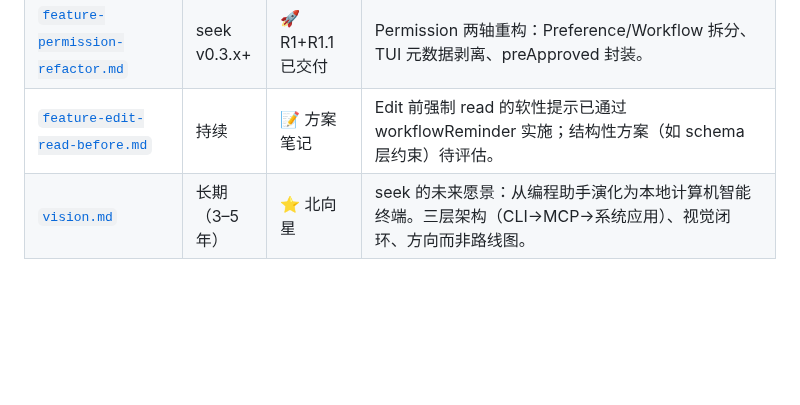
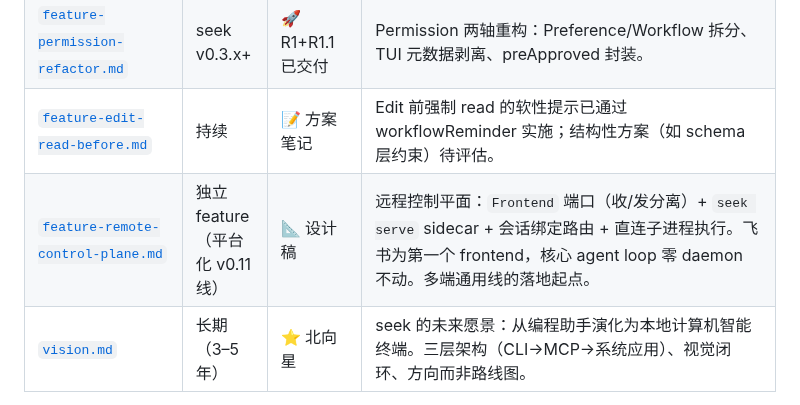
Before and after one commit to whyiyhw/seek, a Markdown page: docs/prd/README.md, the part around the change. Drawn GitHub-style; blank space fills up the shorter version.

```diff
--- a/docs/prd/README.md
+++ b/docs/prd/README.md
@@ -37,6 +37,7 @@
 | [`feature-webfetch.md`](feature-webfetch.md) | seek v0.3.x+ | 🚀 已交付 | WebFetch HTTPS GET 工具，专为 plan-analyze 设计的 SSRF 防御外部文档读取路径。gzip 解码 + HTML 渲染 + 私网 IP 拦截。 |
 | [`feature-permission-refactor.md`](feature-permission-refactor.md) | seek v0.3.x+ | 🚀 R1+R1.1 已交付 | Permission 两轴重构：Preference/Workflow 拆分、TUI 元数据剥离、preApproved 封装。 |
 | [`feature-edit-read-before.md`](feature-edit-read-before.md) | 持续 | 📝 方案笔记 | Edit 前强制 read 的软性提示已通过 workflowReminder 实施；结构性方案（如 schema 层约束）待评估。 |
+| [`feature-remote-control-plane.md`](feature-remote-control-plane.md) | 独立 feature（平台化 v0.11 线） | 📐 设计稿 | 远程控制平面：`Frontend` 端口（收/发分离）+ `seek serve` sidecar + 会话绑定路由 + 直连子进程执行。飞书为第一个 frontend，核心 agent loop 零 daemon 不动。多端通用线的落地起点。 |
 | [`vision.md`](vision.md) | 长期（3–5 年） | ⭐ 北向星 | seek 的未来愿景：从编程助手演化为本地计算机智能终端。三层架构（CLI→MCP→系统应用）、视觉闭环、方向而非路线图。 |
 
 > **归档 PRD**：被取代或彻底废弃的设计移到 [`archive/`](archive/) —— 历史推演保留，但不再算路线图条目。当前 2 个：`feature-plan-tasklist.md`（被 `feature-plan-mode.md` 取代）、`feature-image-ocr.md`（柱 Q，被 `feature-vision.md` 的原生视觉取代，代码已于 M-V.0 移除）。
```
Also changed, not shown: docs/prd/feature-remote-control-plane.md (added, +287 -0 lines).
